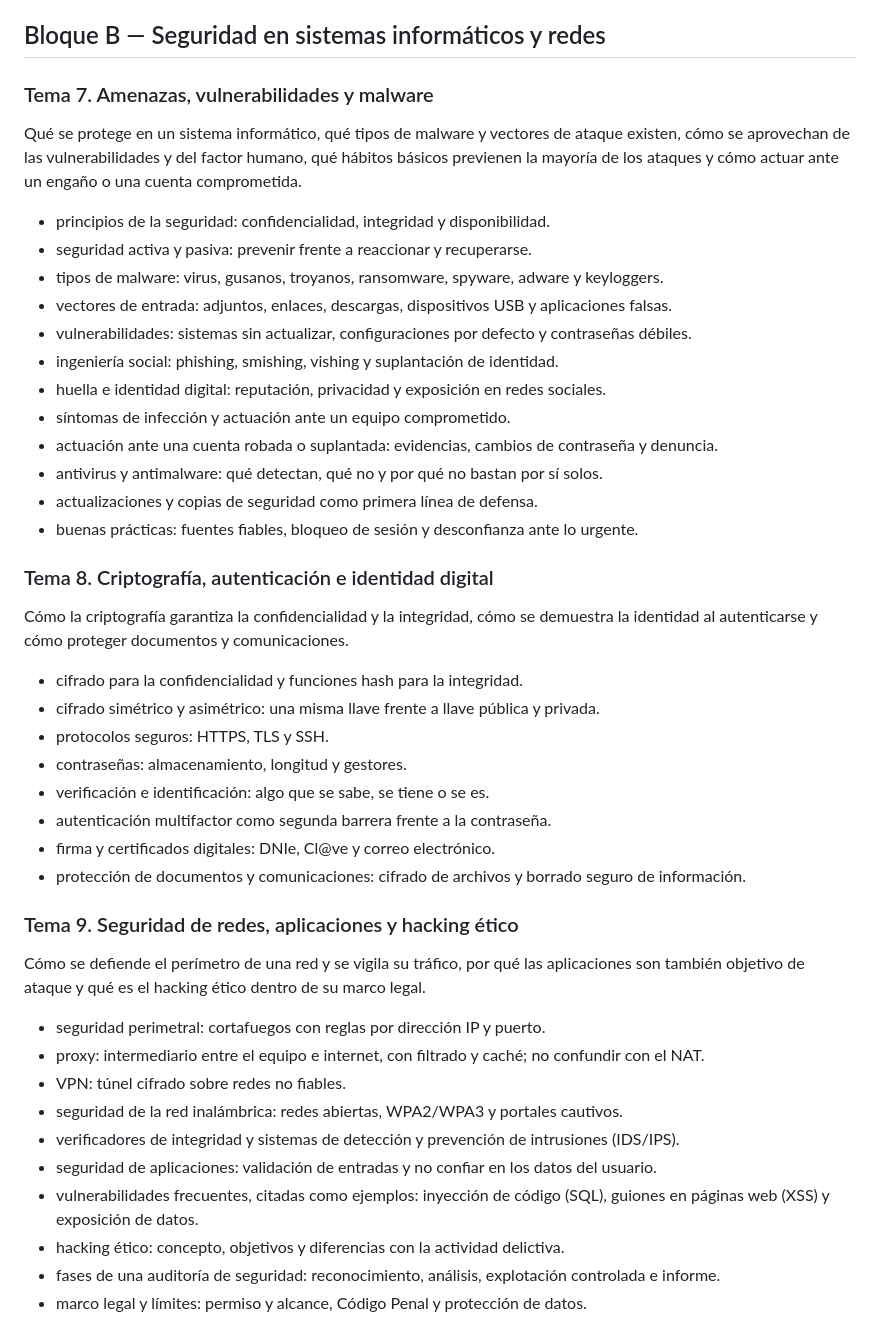
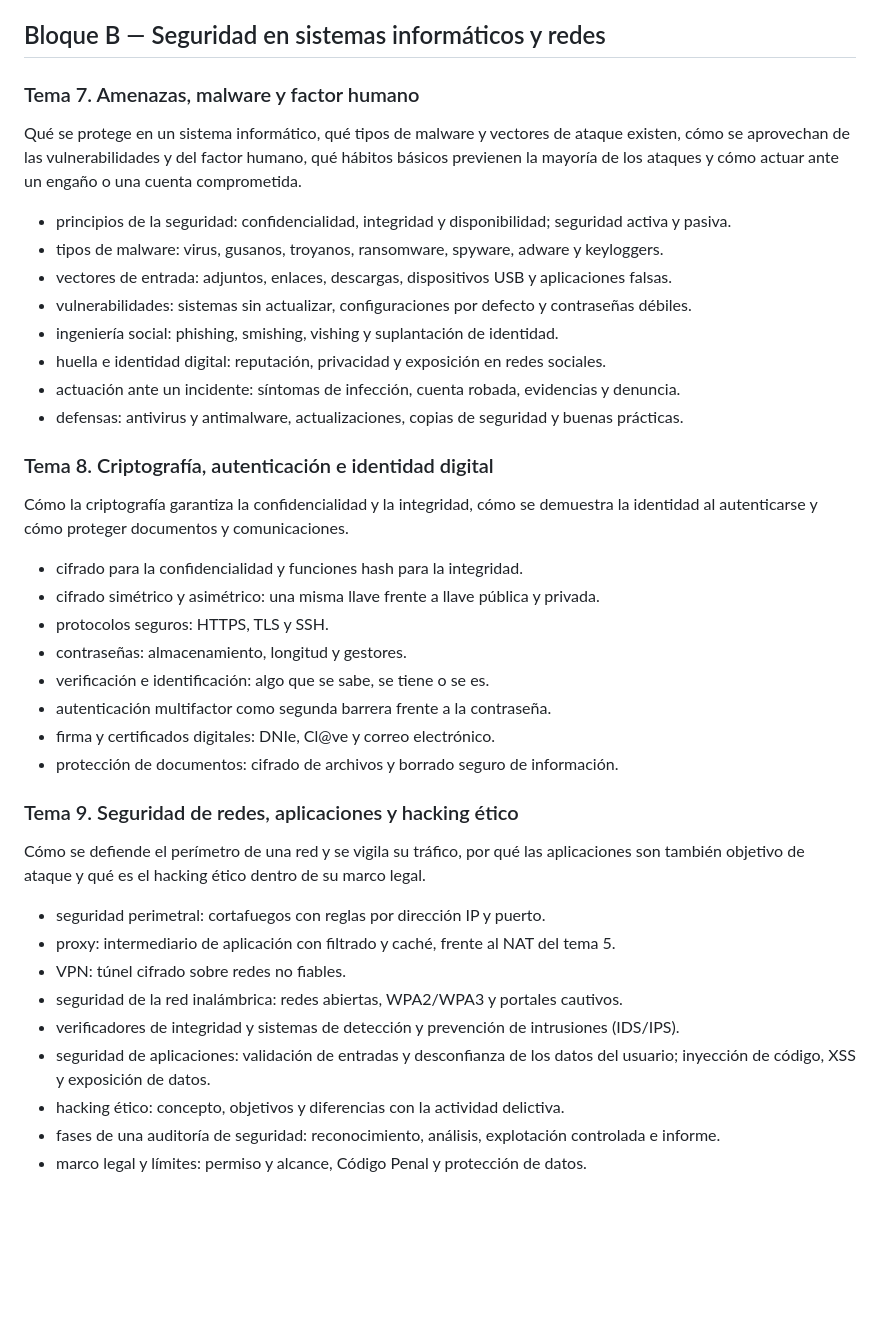
Before and after one commit to valorar/cc2, a Markdown page: programa_asignatura_ciencias_computacion_2.md, the part around the change. Rendered like a GitHub page; blank space fills up the shorter version.

Commit message:
Equilibra el tamaño de los temas del Bloque B
- T7 renombrado a 'Amenazas, malware y factor humano' y comprimido de 12 a 8 viñetas
- T8: rótulo de protección reducido a documentos (comunicaciones vía HTTPS/TLS/SSH)
- T9: proxy reescrito como contenido; seguridad de aplicaciones en una sola viñeta
- Bloque A: 5/4/5/6/5/5 viñetas; Bloque B: 8/8/9 (desequilibrio 2x a 1.6x)

```diff
--- a/programa_asignatura_ciencias_computacion_2.md
+++ b/programa_asignatura_ciencias_computacion_2.md
@@ -68,22 +68,18 @@ Cómo planificar una red pequeña, configurar equipos y Wi‑Fi, comprobarla de
 
 ## Bloque B — Seguridad en sistemas informáticos y redes
 
-### Tema 7. Amenazas, vulnerabilidades y malware
+### Tema 7. Amenazas, malware y factor humano
 
 Qué se protege en un sistema informático, qué tipos de malware y vectores de ataque existen, cómo se aprovechan de las vulnerabilidades y del factor humano, qué hábitos básicos previenen la mayoría de los ataques y cómo actuar ante un engaño o una cuenta comprometida.
 
-- principios de la seguridad: confidencialidad, integridad y disponibilidad.
-- seguridad activa y pasiva: prevenir frente a reaccionar y recuperarse.
+- principios de la seguridad: confidencialidad, integridad y disponibilidad; seguridad activa y pasiva.
 - tipos de malware: virus, gusanos, troyanos, ransomware, spyware, adware y keyloggers.
 - vectores de entrada: adjuntos, enlaces, descargas, dispositivos USB y aplicaciones falsas.
 - vulnerabilidades: sistemas sin actualizar, configuraciones por defecto y contraseñas débiles.
 - ingeniería social: phishing, smishing, vishing y suplantación de identidad.
 - huella e identidad digital: reputación, privacidad y exposición en redes sociales.
-- síntomas de infección y actuación ante un equipo comprometido.
-- actuación ante una cuenta robada o suplantada: evidencias, cambios de contraseña y denuncia.
-- antivirus y antimalware: qué detectan, qué no y por qué no bastan por sí solos.
-- actualizaciones y copias de seguridad como primera línea de defensa.
-- buenas prácticas: fuentes fiables, bloqueo de sesión y desconfianza ante lo urgente.
+- actuación ante un incidente: síntomas de infección, cuenta robada, evidencias y denuncia.
+- defensas: antivirus y antimalware, actualizaciones, copias de seguridad y buenas prácticas.
 
 ### Tema 8. Criptografía, autenticación e identidad digital
 
@@ -96,19 +92,18 @@ Cómo la criptografía garantiza la confidencialidad y la integridad, cómo se d
 - verificación e identificación: algo que se sabe, se tiene o se es.
 - autenticación multifactor como segunda barrera frente a la contraseña.
 - firma y certificados digitales: DNIe, Cl@ve y correo electrónico.
-- protección de documentos y comunicaciones: cifrado de archivos y borrado seguro de información.
+- protección de documentos: cifrado de archivos y borrado seguro de información.
 
 ### Tema 9. Seguridad de redes, aplicaciones y hacking ético
 
 Cómo se defiende el perímetro de una red y se vigila su tráfico, por qué las aplicaciones son también objetivo de ataque y qué es el hacking ético dentro de su marco legal.
 
 - seguridad perimetral: cortafuegos con reglas por dirección IP y puerto.
-- proxy: intermediario entre el equipo e internet, con filtrado y caché; no confundir con el NAT.
+- proxy: intermediario de aplicación con filtrado y caché, frente al NAT del tema 5.
 - VPN: túnel cifrado sobre redes no fiables.
 - seguridad de la red inalámbrica: redes abiertas, WPA2/WPA3 y portales cautivos.
 - verificadores de integridad y sistemas de detección y prevención de intrusiones (IDS/IPS).
-- seguridad de aplicaciones: validación de entradas y no confiar en los datos del usuario.
-- vulnerabilidades frecuentes, citadas como ejemplos: inyección de código (SQL), guiones en páginas web (XSS) y exposición de datos.
+- seguridad de aplicaciones: validación de entradas y desconfianza de los datos del usuario; inyección de código, XSS y exposición de datos.
 - hacking ético: concepto, objetivos y diferencias con la actividad delictiva.
 - fases de una auditoría de seguridad: reconocimiento, análisis, explotación controlada e informe.
 - marco legal y límites: permiso y alcance, Código Penal y protección de datos.
```
